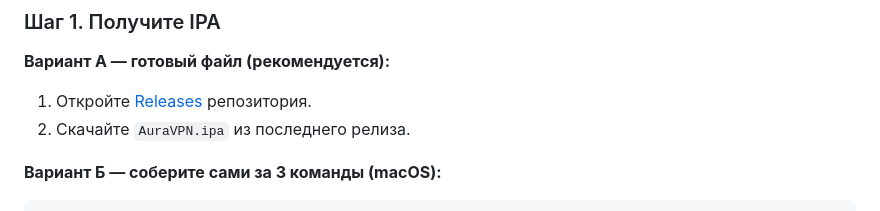
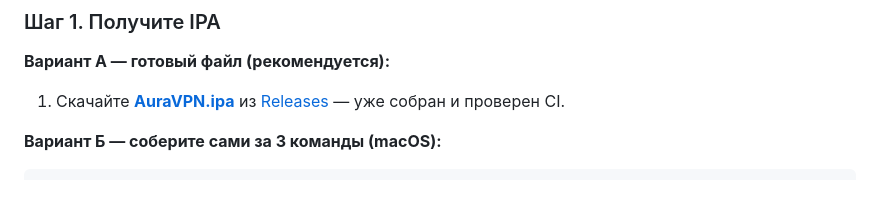
Before and after one commit to sasuke22233/Iphone-wifi, a Markdown page: README.md, the part around the change. Rendered like a GitHub page.

Commit message:
docs: прямая ссылка на AuraVPN.ipa из релиза v1.0.0
Co-authored-by: arena-agent <297053741+arena-agent@users.noreply.github.com>

````diff
--- a/README.md
+++ b/README.md
@@ -53,8 +53,8 @@
 ### Шаг 1. Получите IPA
 
 **Вариант А — готовый файл (рекомендуется):**
-1. Откройте [Releases](../../releases) репозитория.
-2. Скачайте `AuraVPN.ipa` из последнего релиза.
+1. Скачайте **[AuraVPN.ipa](../../releases/download/v1.0.0/AuraVPN.ipa)** из
+   [Releases](../../releases) — уже собран и проверен CI.
 
 **Вариант Б — соберите сами за 3 команды (macOS):**
 ```bash
````
